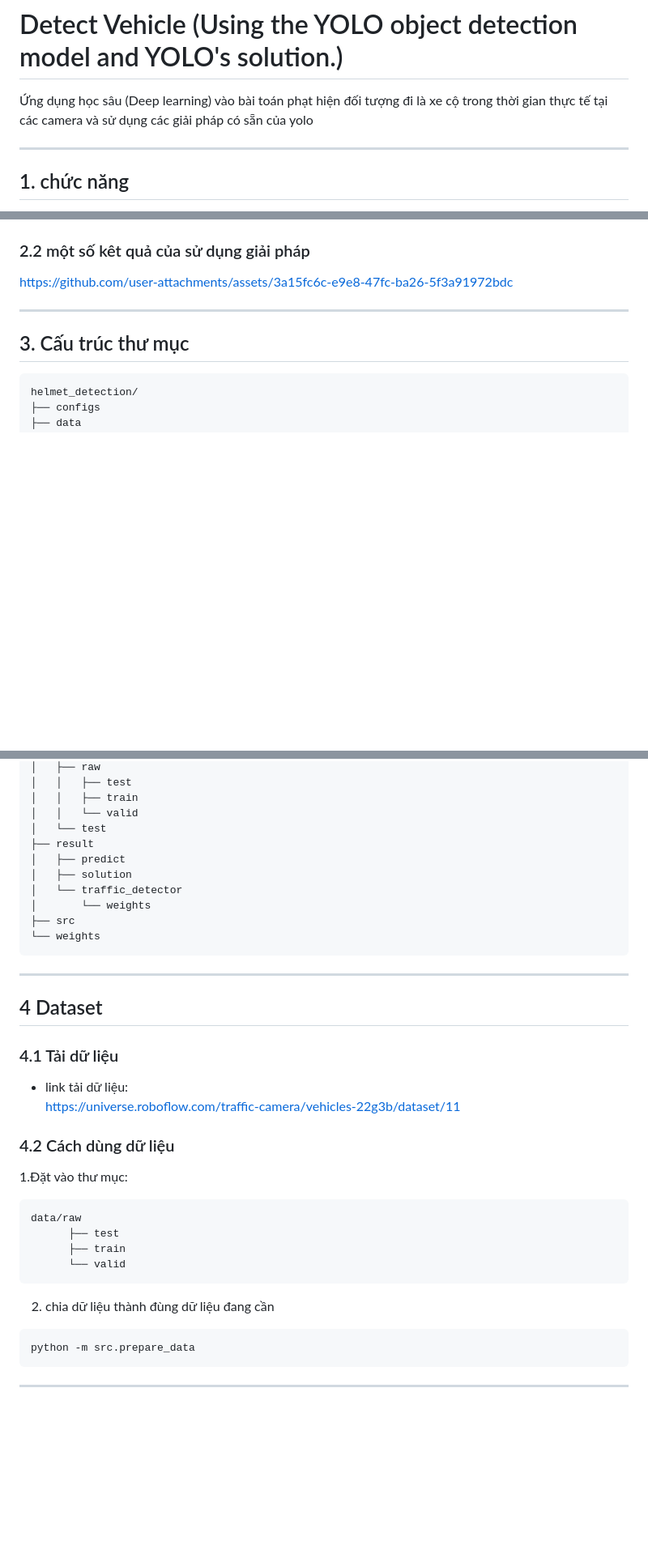
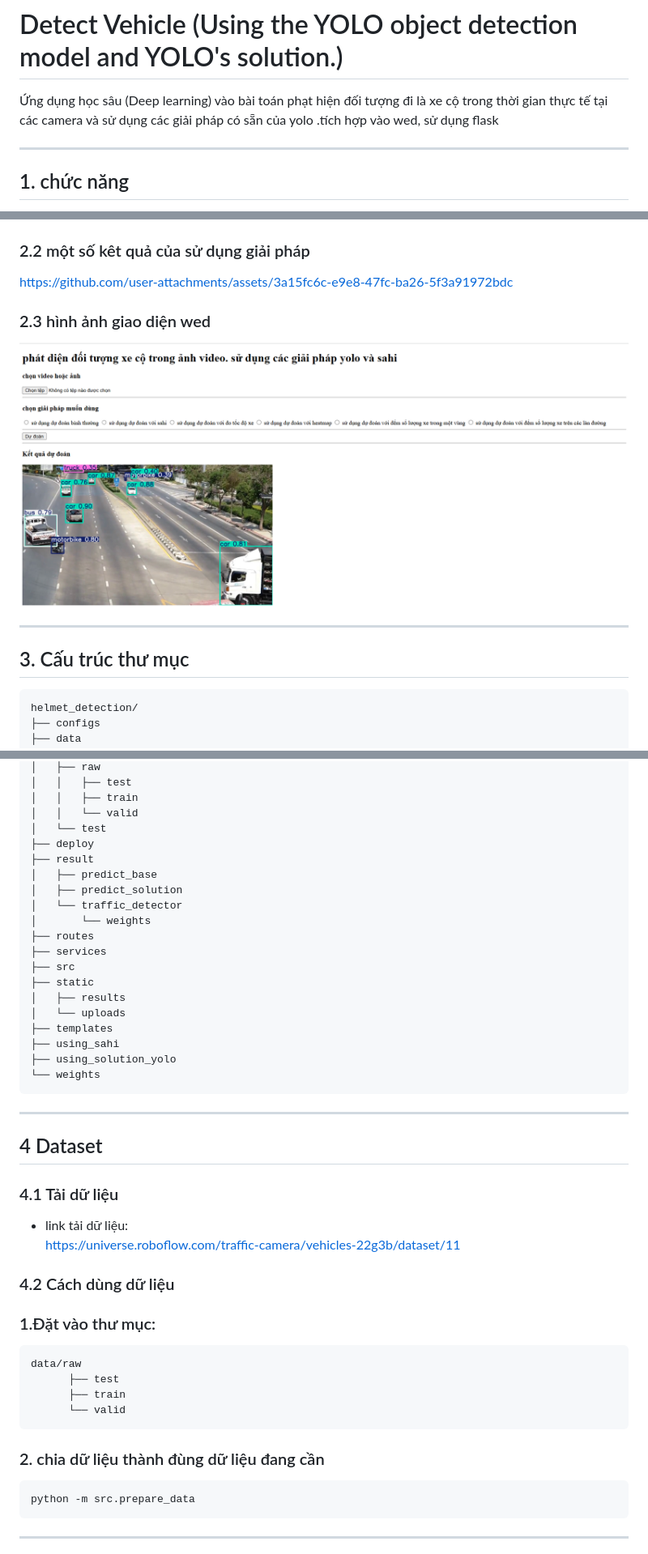
Before and after one commit to phantung205/using_solutions_yolo, a Markdown page: README.md, 3 parts joined by grey strips. Shown at 81% size. GitHub-like rendering; pictures changed too: data/img_1.png (added); blank space fills up the shorter version.

````diff
--- a/README.md
+++ b/README.md
@@ -1,7 +1,7 @@
 # Detect Vehicle (Using the YOLO object detection model and YOLO's solution.)
 
 Ứng dụng học sâu (Deep learning) vào bài toán phạt hiện đối tượng đi là xe cộ trong thời gian thực tế
-tại các camera và sử dụng các giải pháp có sẵn của yolo
+tại các camera và sử dụng các giải pháp có sẵn của yolo .tích hợp vào wed, sử dụng flask
 
 ---
 
@@ -27,9 +27,11 @@ tại các camera và sử dụng các giải pháp có sẵn của yolo
 
 ### 2.2 một số kêt quả của sử dụng giải pháp
 
+https://github.com/user-attachments/assets/3a15fc6c-e9e8-47fc-ba26-5f3a91972bdc
 
+### 2.3 hình ảnh giao diện wed
 
-https://github.com/user-attachments/assets/3a15fc6c-e9e8-47fc-ba26-5f3a91972bdc
+![Interface wed](data/img_1.png)
 
 
 ---
@@ -52,12 +54,21 @@ helmet_detection/
 │   │   ├── train
 │   │   └── valid
 │   └── test
+├── deploy
 ├── result
-│   ├── predict
-│   ├── solution
+│   ├── predict_base
+│   ├── predict_solution
 │   └── traffic_detector
 │       └── weights
+├── routes
+├── services
 ├── src
+├── static
+│   ├── results
+│   └── uploads
+├── templates
+├── using_sahi
+├── using_solution_yolo
 └── weights
 ```
 
@@ -72,14 +83,14 @@ helmet_detection/
 
 
 ### 4.2 Cách dùng dữ liệu
-1.Đặt vào thư mục:
+### 1.Đặt vào thư mục:
 ```text
 data/raw
       ├── test
       ├── train
       └── valid
 ```
-2. chia dữ liệu thành đùng dữ liệu đang cần
+### 2. chia dữ liệu thành đùng dữ liệu đang cần
 ```bash
 python -m src.prepare_data
 ```
````
Also changed, not shown: other parts of README.md (+30 -7 lines), 2 other files.
